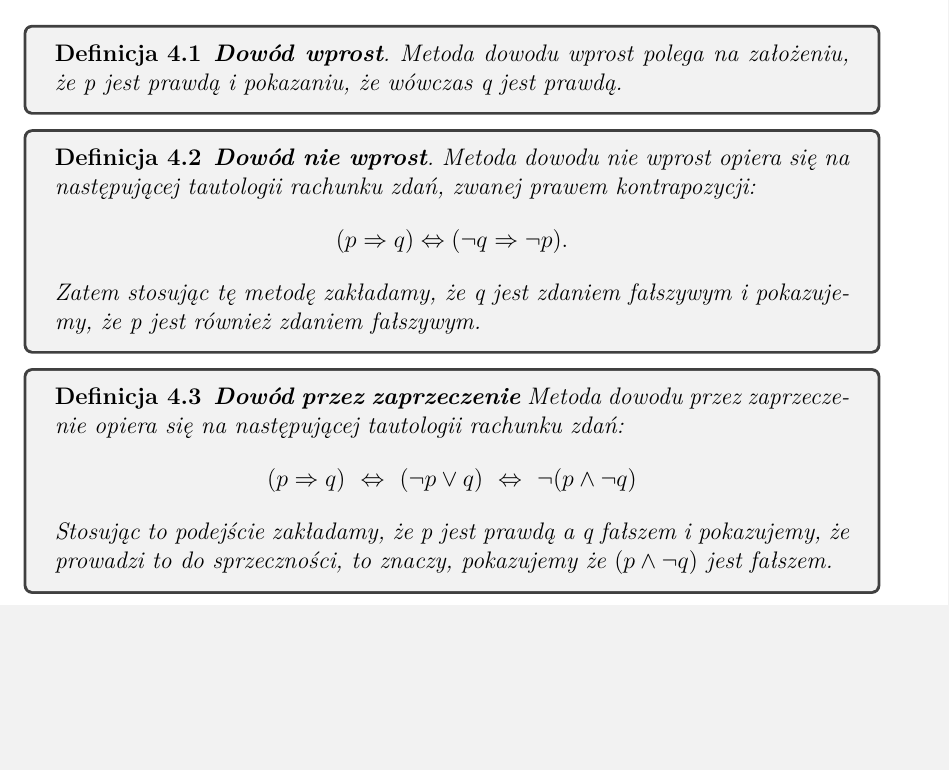
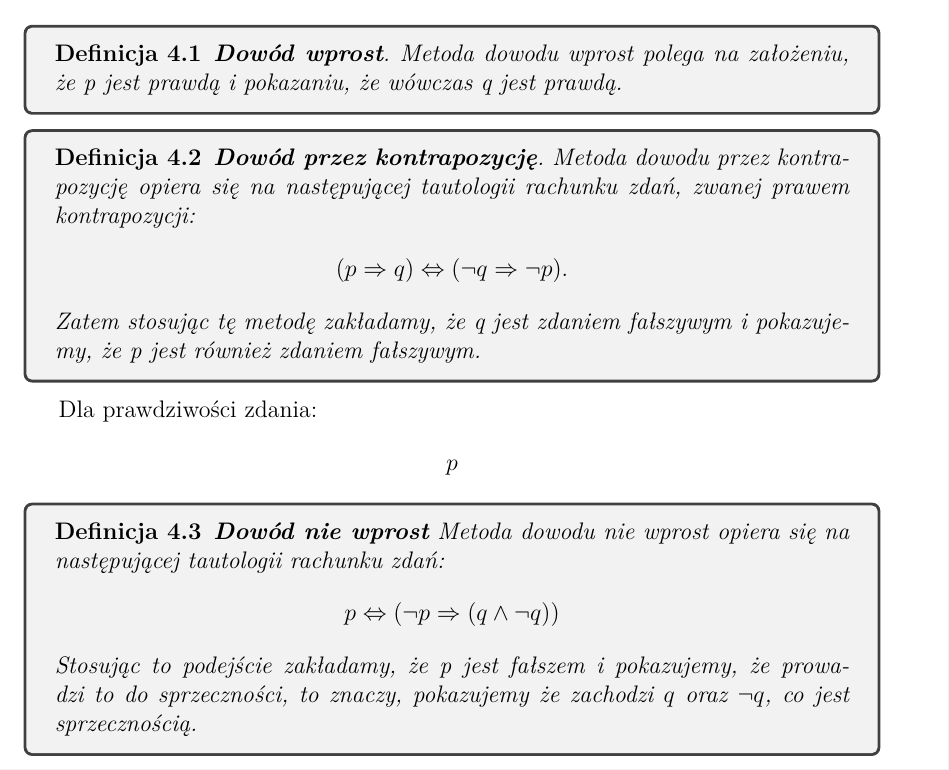
Before and after one commit to mdymek/EGZ_licencjacki, a LaTeX document (teoria/teoria.tex, which reads teoria/mpi.tex): part of page 20 of 303, cut so that both start at the same text, the shorter picture padded with empty space. Compiled offline with pdfLaTeX.

Commit message:
naprawa metod dowodzenia twierdzen na podstawie PDFa od prof. Migorskiego

```diff
--- a/teoria/mpi.tex
+++ b/teoria/mpi.tex
@@ -127,8 +127,9 @@
         jest prawdą.
     \end{definition}
 
-    \begin{definition}
-        \textbf{Dowód nie wprost}. Metoda dowodu nie wprost opiera się na następującej tautologii rachunku
+
+    \begin{definition}
+        \textbf{Dowód przez kontrapozycję}. Metoda dowodu przez kontrapozycję opiera się na następującej tautologii rachunku
         zdań, zwanej prawem kontrapozycji:
         \begin{align*}
             (p \Rightarrow q) \Leftrightarrow (\neg q \Rightarrow \neg p).
@@ -137,16 +138,20 @@
         zdaniem fałszywym.
     \end{definition}
 
-    \begin{definition}
-        \textbf{Dowód przez zaprzeczenie} Metoda dowodu przez zaprzeczenie opiera się na następującej tautologii rachunku
+    Dla prawdziwości zdania:
+    \begin{align*}
+        p
+    \end{align*}
+
+    \begin{definition}
+        \textbf{Dowód nie wprost} Metoda dowodu nie wprost opiera się na następującej tautologii rachunku
         zdań:
         \begin{align*}
-            (p \Rightarrow q) ~ \Leftrightarrow ~ (\neg p \vee q) ~ \Leftrightarrow ~ \neg(p \wedge \neg q)
-        \end{align*}
-        Stosując to podejście zakładamy, że p jest prawdą a q fałszem i pokazujemy, że prowadzi to do sprzeczności,
-        to znaczy, pokazujemy że $(p \wedge \neg q)$ jest fałszem.
-    \end{definition}
-
+        	p \Leftrightarrow (\neg p \Rightarrow (q \wedge \neg q))
+        \end{align*}
+        Stosując to podejście zakładamy, że p jest fałszem i pokazujemy, że prowadzi to do sprzeczności,
+        to znaczy, pokazujemy że zachodzi $q$ oraz $\neg q$, co jest sprzecznością.
+    \end{definition}
     \newpage
 
     \section{Metody numeryczne rozwiązywania równań nieliniowych: bisekcji, siecznych, Newtona.}
```
